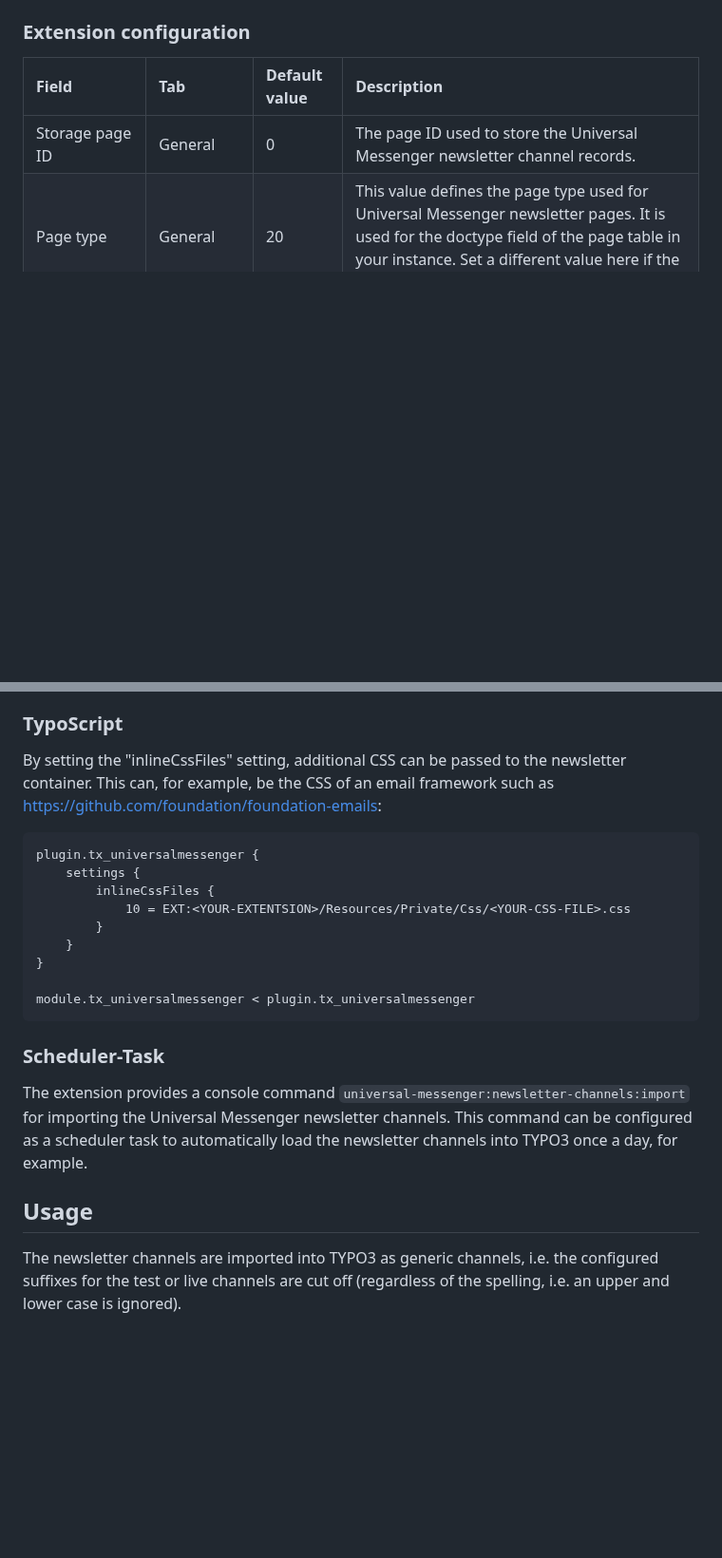
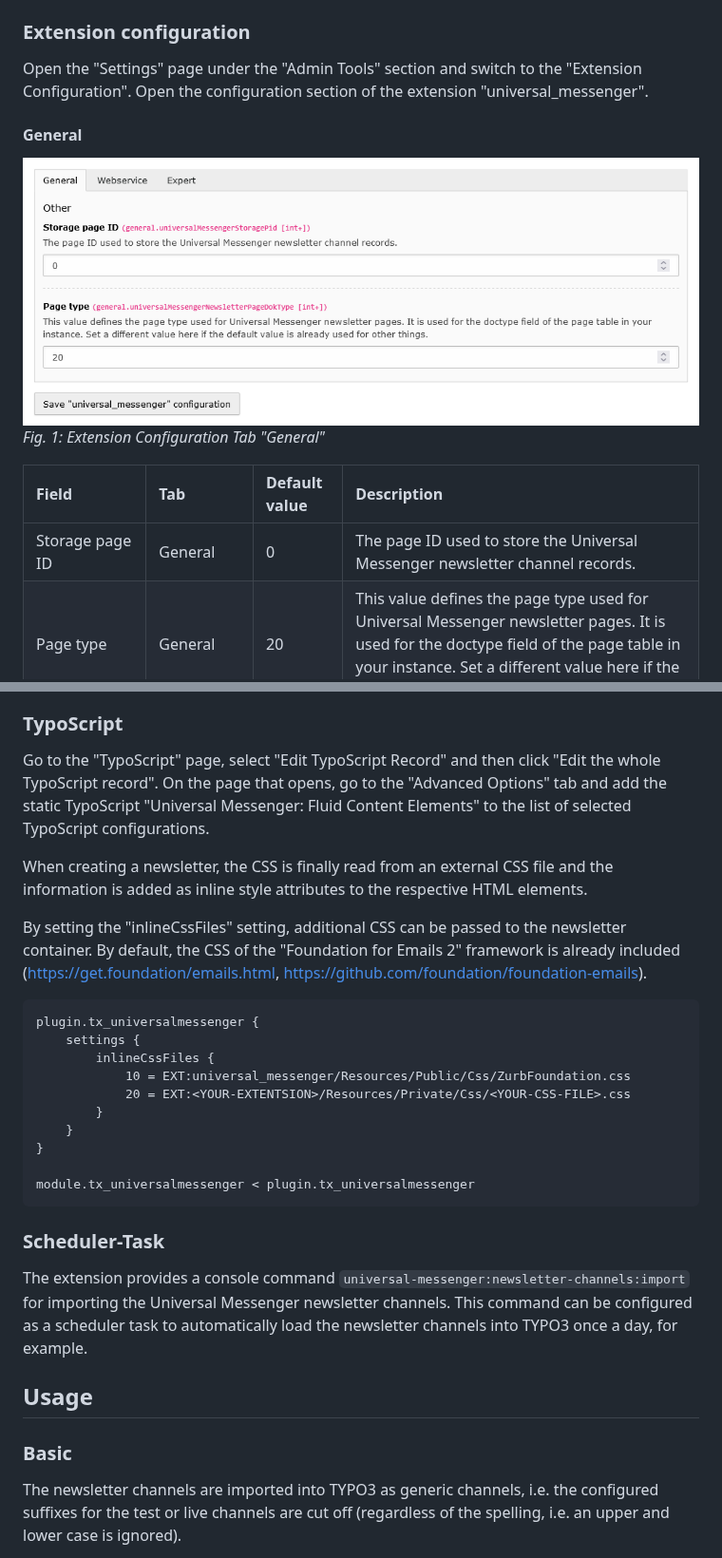
Before and after one commit to netresearch/t3x-universal-messenger, a Markdown page: README.md, 2 parts joined by grey strips. Shown at 95% size. Drawn GitHub-style; blank space fills up the shorter version.

````diff
--- a/README.md
+++ b/README.md
@@ -19,5 +66,13 @@ Use the "Analyze Database Structure" in the "Maintenance" Admin Tools section to
 
 ### Extension configuration
+Open the "Settings" page under the "Admin Tools" section and switch to the "Extension Configuration". Open the
+configuration section of the extension "universal_messenger".
+
+#### General
+
+![Extension Configuration Tab "General"](Documentation/ExtensionConfiguration1.png)
+*Fig. 1: Extension Configuration Tab "General"*
+
 | Field                          | Tab        | Default value | Description                                                                                                                                                                                                                            |
 |:-------------------------------|:-----------|:--------------|:---------------------------------------------------------------------------------------------------------------------------------------------------------------------------------------------------------------------------------------|
 | Storage page ID                | General    | 0             | The page ID used to store the Universal Messenger newsletter channel records.                                                                                                                                                          |
@@ -100,14 +130,22 @@ for sending via individual newsletter channels.
 
 
 ### TypoScript
-By setting the "inlineCssFiles" setting, additional CSS can be passed to the newsletter container. This can,
-for example, be the CSS of an email framework such as https://github.com/foundation/foundation-emails:
+Go to the "TypoScript" page, select "Edit TypoScript Record" and then click "Edit the whole TypoScript record". On the
+page that opens, go to the "Advanced Options" tab and add the static TypoScript
+"Universal Messenger: Fluid Content Elements" to the list of selected TypoScript configurations.
+
+When creating a newsletter, the CSS is finally read from an external CSS file and the information is added as
+inline style attributes to the respective HTML elements.
+
+By setting the "inlineCssFiles" setting, additional CSS can be passed to the newsletter container. By default,
+the CSS of the "Foundation for Emails 2" framework is already included (https://get.foundation/emails.html, https://github.com/foundation/foundation-emails).
 
 ```typo3_typoscript
 plugin.tx_universalmessenger {
     settings {
         inlineCssFiles {
-            10 = EXT:<YOUR-EXTENTSION>/Resources/Private/Css/<YOUR-CSS-FILE>.css
+            10 = EXT:universal_messenger/Resources/Public/Css/ZurbFoundation.css
+            20 = EXT:<YOUR-EXTENTSION>/Resources/Private/Css/<YOUR-CSS-FILE>.css
         }
     }
 }
@@ -123,6 +161,7 @@ newsletter channels into TYPO3 once a day, for example.
 
 
 ## Usage
+### Basic
 The newsletter channels are imported into TYPO3 as generic channels, i.e. the configured suffixes for the
 test or live channels are cut off (regardless of the spelling, i.e. an upper and lower case is ignored).
 
````
Also changed, not shown: other parts of README.md (+90 -29 lines), Documentation/CE-ControlStructure.png (added), Documentation/Module-Step1.png (added), Documentation/Module-Step2.png (added), 1 other file.
